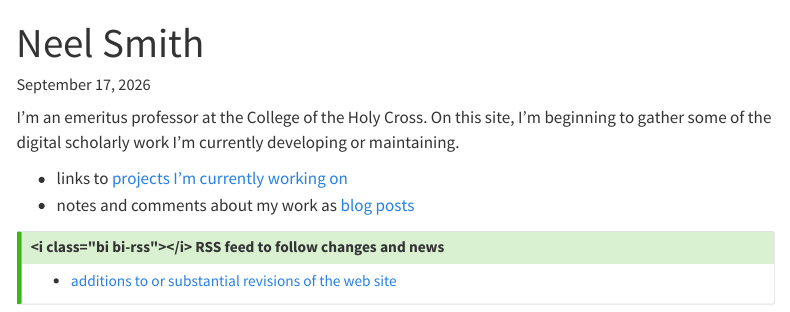
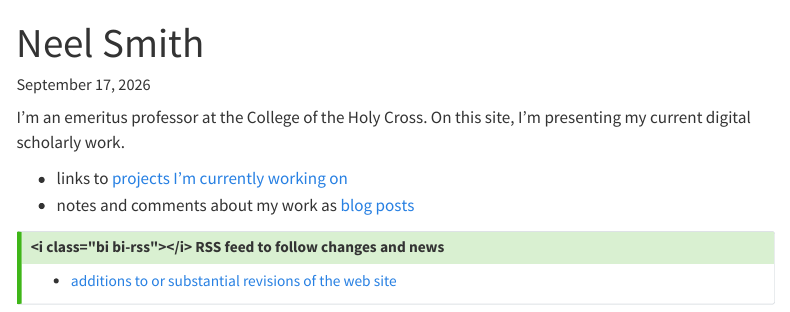
Before and after one commit to neelsmith/neelsmith.github.io, a Quarto document (quarto/index.qmd): the page in a window 1100 px wide, from its top. Rendered offline with R 4.5, knitr and Pandoc in place of Quarto, with nearby package versions; menus at the side of the page are left out.

Commit message:
Copy edits

```diff
--- a/quarto/index.qmd
+++ b/quarto/index.qmd
@@ -4,7 +4,7 @@ title: "Neel Smith"
 
 
 
-I'm an emeritus professor at the College of the Holy Cross.  On this site, I'm beginning to gather some of the digital scholarly work I'm currently developing or maintaining.
+I'm an emeritus professor at the College of the Holy Cross.  On this site, I'm presenting my current digital scholarly work.
 
 
 
```
Also changed, not shown: docs/search.json, 2 other files.
